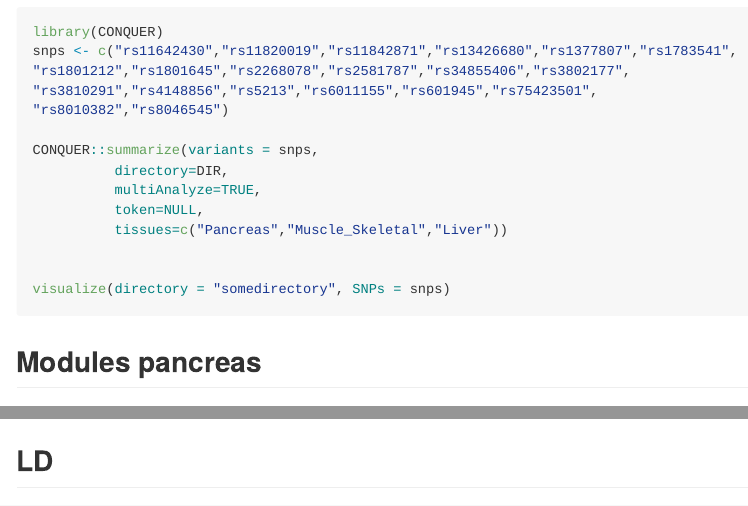
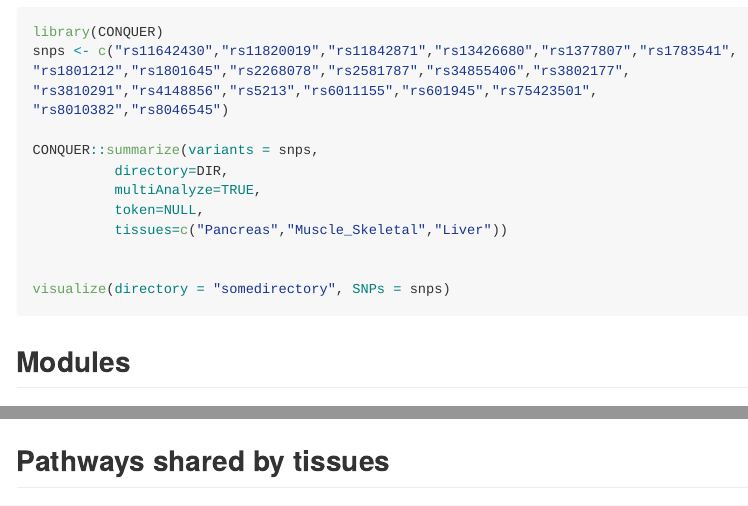
Before and after one commit to roderickslieker/CONQUER, an R Markdown document (README.Rmd): the page in a window 1100 px wide, from 1240 px down, and a second part further down, joined at a grey line. The pictures show the output file README.md that the author committed with the source, drawn offline in the style of GitHub.

Commit message:
Updated readme

````diff
--- a/README.Rmd
+++ b/README.Rmd
@@ -79,15 +79,21 @@ CONQUER::summarize(variants = snps,
 visualize(directory = "somedirectory", SNPs = snps)
 ```
 
-## Modules pancreas
+## Modules
 
-<img src="https://github.com/roderickslieker/CONQUER.test/blob/master/Modules_pancreas.png" align="center" width="500" />
+<img src="https://github.com/roderickslieker/CONQUER.test/blob/master/SunBurst_pathways.png" align="center" width="500" />
 
 &nbsp;
 
 ## Enrichment
 
-<img src="https://github.com/roderickslieker/CONQUER.test/blob/master/Enrichment_all.png" align="center" width="500" />
+<img src="https://github.com/roderickslieker/CONQUER.test/blob/master/Modules_pathways.png" align="center" width="500" />
+
+&nbsp;
+
+## Pathways shared by tissues
+
+<img src="https://github.com/roderickslieker/CONQUER.test/blob/master/Pathways_acrossTissue.png" align="center" width="500" />
 
 &nbsp;
 
````
Also changed, not shown: README.md.
